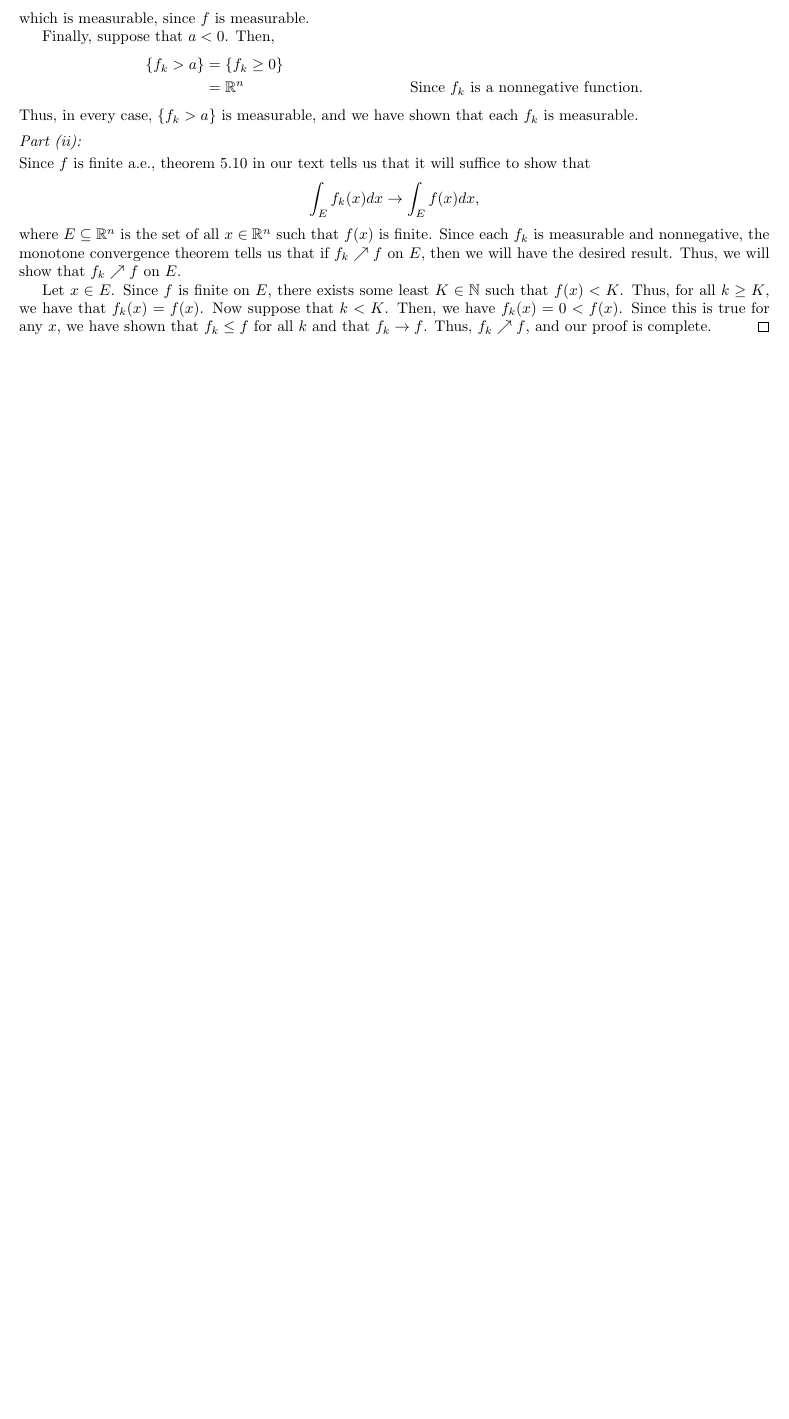
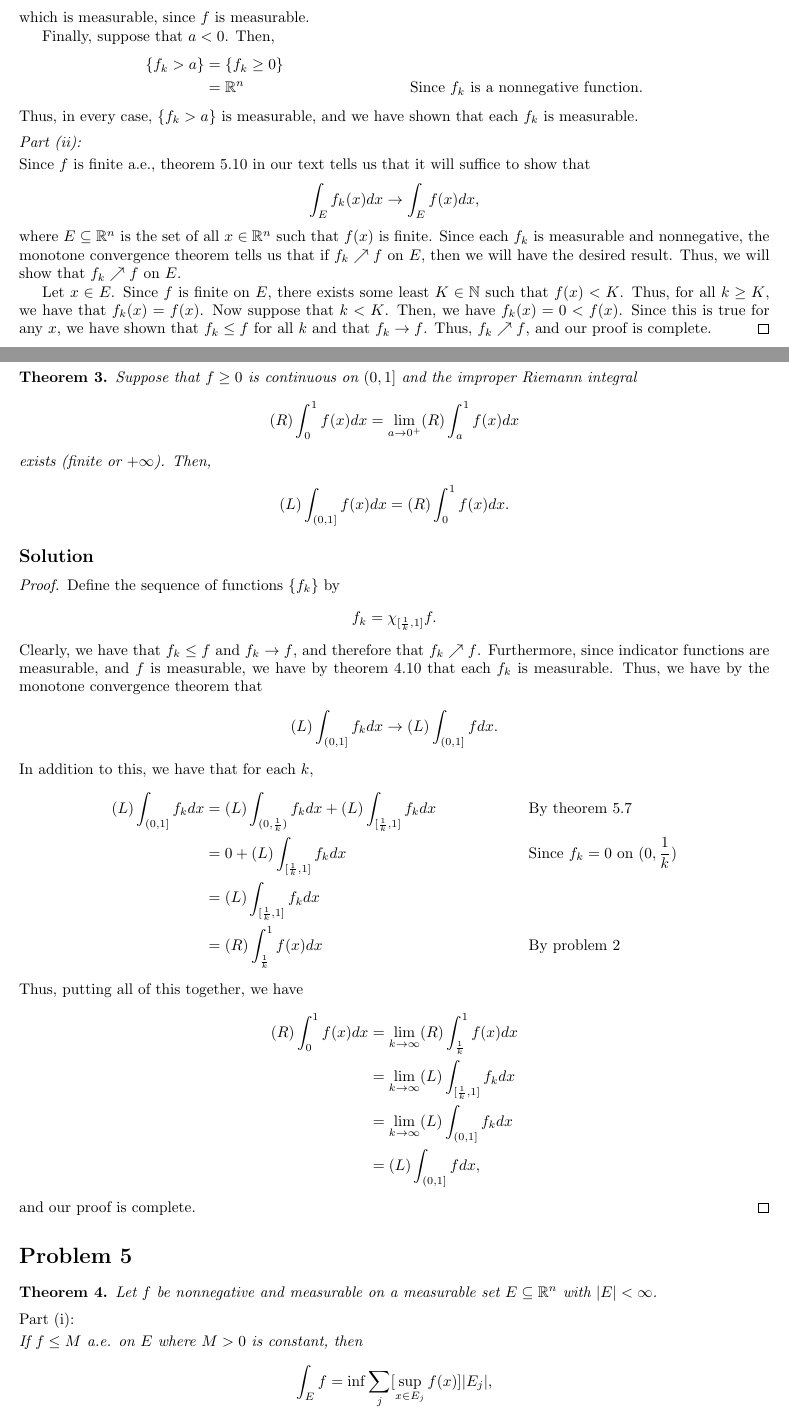
Before and after one commit to jeremiahgivens/Real-Analysis-I, a LaTeX problem sheet (Homework/HW5/HW5.tex): part of page 2 of 2 before the commit and two parts of pages 2 and 3 of 5 after it, the two joined at a grey line, cut so that both start at the same text, the shorter picture padded with empty space. Compiled offline with pdfLaTeX.

```diff
--- a/Homework/HW5/HW5.tex
+++ b/Homework/HW5/HW5.tex
@@ -192,3 +192,51 @@
 
 Let $x \in E$. Since $f$ is finite on $E$, there exists some least $K \in \mathbb{N}$ such that $f(x) < K$. Thus, for all $k \geq K$, we have that $f_k(x) = f(x)$. Now suppose that $k < K$. Then, we have $f_k(x) = 0 < f(x)$. Since this is true for any $x$, we have shown that $f_k \leq f$ for all $k$ and that $f_k \to f$. Thus, $f_k \nearrow f$, and our proof is complete.
 \end{proof}
+
+\section*{Problem 4}
+\begin{theorem}
+Suppose that $f \geq 0$ is continuous on $(0, 1]$ and the improper Riemann integral
+\begin{align*}
+(R) \int_0^1 f(x) dx = \lim_{a \to 0^+} (R) \int_a^1 f(x) dx
+\end{align*}
+exists (finite or $+\infty$). Then,
+\begin{align*}
+(L) \int_{(0, 1]} f(x) dx = (R) \int_0^1 f(x) dx.
+\end{align*}
+\end{theorem}
+
+\subsection*{Solution}
+\begin{proof}
+Define the sequence of functions $\{f_k \}$ by
+\begin{align*}
+f_k = \chi_{[\frac{1}{k},  1]} f.
+\end{align*}
+Clearly, we have that $f_k \leq f$ and $f_k \to f$, and therefore that $f_k \nearrow f$.  Furthermore, since indicator functions are measurable, and $f$ is measurable, we have by theorem 4.10 that each $f_k$ is measurable. Thus, we have by the monotone convergence theorem that
+\begin{align*}
+(L) \int_{(0, 1]} f_k dx \to (L) \int_{(0, 1]} f dx.
+\end{align*}
+In addition to this, we have that for each $k$,
+\begin{align*}
+(L) \int_{(0, 1]} f_k dx &= (L) \int_{(0, \frac{1}{k})} f_k dx + (L) \int_{[\frac{1}{k}, 1]} f_k dx &&\text{By theorem 5.7}\\
+&= 0 + (L) \int_{[\frac{1}{k}, 1]} f_k dx &&\text{Since } f_k = 0 \text{ on } (0, \frac{1}{k}) \\
+&= (L) \int_{[\frac{1}{k}, 1]} f_k dx\\
+&= (R) \int_{\frac{1}{k}}^1 f(x) dx &&\text{By problem 2}
+\end{align*}
+Thus, putting all of this together, we have
+\begin{align*}
+(R) \int_0^1 f(x) dx &= \lim_{k \to \infty} (R) \int_{\frac{1}{k}}^1 f(x) dx\\
+&= \lim_{k \to \infty} (L) \int_{[\frac{1}{k}, 1]} f_k dx\\
+&= \lim_{k \to \infty} (L) \int_{(0, 1]} f_k dx\\
+&= (L) \int_{(0, 1]} f dx,
+\end{align*}
+and our proof is complete.
+\end{proof}
+
+\section*{Problem 5}
+\begin{theorem}
+Let $f$ be nonnegative and measurable on a measurable set $E \subseteq \mathbb{R}^n$ with $|E| < \infty$.
+\proofpart{(i)}{}
+If $f \leq M$ a.e. on $E$ where $M > 0$ is constant, then
+\begin{align*}
+\int_E f &= \inf \sum_j [\sup_{x \in E_j} f(x)] |E_j|,
+\end{align*}
@@ -194,0 +258 @@
+&= \int_E M - \inf \sum_j [\sup_{x \in E_j} f(x)] |E_j|  &&\text{By theorem 5.7 and corollary 5.4}.
@@ -194,0 +306 @@
+&= \int_{E - Z} f &&\text{By the monotone convergence theorem}\\
```
Also changed, not shown: Homework/HW5/HW 5-1.pdf (added), Homework/HW5/HW5.pdf, Homework/HW5/HW5.tex (80 more changed lines), 2 other files.
